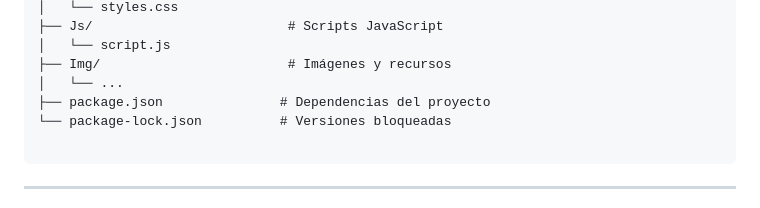
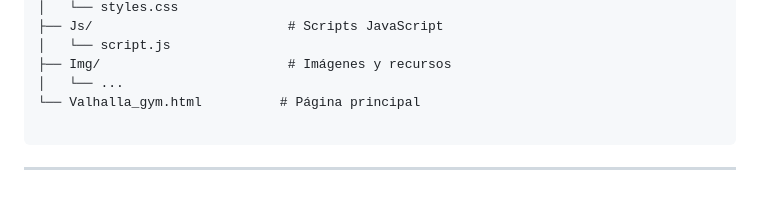
Before and after one commit to DanielBernadPenuelas/DanielBernadPenuelas.github.io, a Markdown page: README.md, the part around the change. Drawn GitHub-style.

Commit message:
Update README to remove package files
Removed package.json and package-lock.json from the project structure.

````diff
--- a/README.md
+++ b/README.md
@@ -37,8 +37,7 @@ web_Valhalla_gym/
 │   └── script.js
 ├── Img/                        # Imágenes y recursos
 │   └── ...
-├── package.json               # Dependencias del proyecto
-└── package-lock.json          # Versiones bloqueadas
+└── Valhalla_gym.html          # Página principal
 
 ```
 
````
